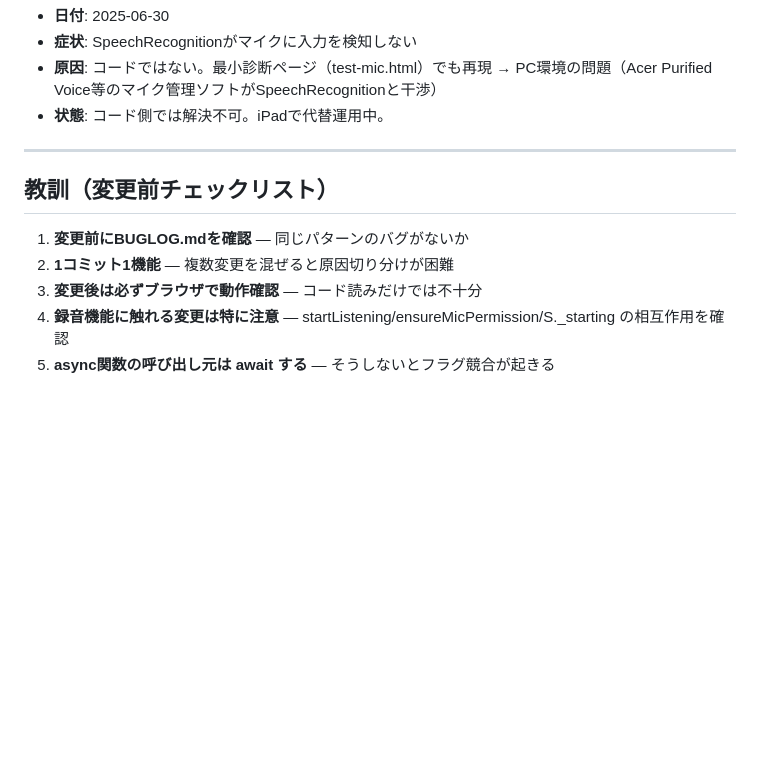
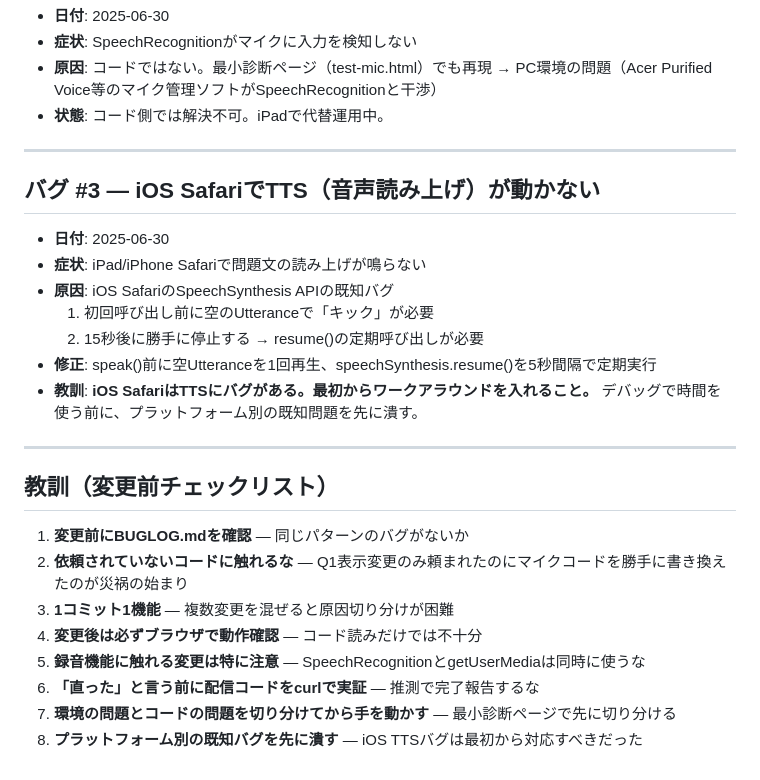
Before and after one commit to adatchie/eiken-sim, a Markdown page: BUGLOG.md, the part around the change. Rendered like a GitHub page; blank space fills up the shorter version.

Commit message:
docs: update BUGLOG with iOS TTS fix and full lessons learned

```diff
--- a/BUGLOG.md
+++ b/BUGLOG.md
@@ -43,9 +43,23 @@
 
 ---
 
+## バグ #3 — iOS SafariでTTS（音声読み上げ）が動かない
+- **日付**: 2025-06-30
+- **症状**: iPad/iPhone Safariで問題文の読み上げが鳴らない
+- **原因**: iOS SafariのSpeechSynthesis APIの既知バグ
+  1. 初回呼び出し前に空のUtteranceで「キック」が必要
+  2. 15秒後に勝手に停止する → resume()の定期呼び出しが必要
+- **修正**: speak()前に空Utteranceを1回再生、speechSynthesis.resume()を5秒間隔で定期実行
+- **教訓**: **iOS SafariはTTSにバグがある。最初からワークアラウンドを入れること。** デバッグで時間を使う前に、プラットフォーム別の既知問題を先に潰す。
+
+---
+
 ## 教訓（変更前チェックリスト）
 1. **変更前にBUGLOG.mdを確認** — 同じパターンのバグがないか
-2. **1コミット1機能** — 複数変更を混ぜると原因切り分けが困難
-3. **変更後は必ずブラウザで動作確認** — コード読みだけでは不十分
-4. **録音機能に触れる変更は特に注意** — startListening/ensureMicPermission/S._starting の相互作用を確認
-5. **async関数の呼び出し元は await する** — そうしないとフラグ競合が起きる
+2. **依頼されていないコードに触れるな** — Q1表示変更のみ頼まれたのにマイクコードを勝手に書き換えたのが災祸の始まり
+3. **1コミット1機能** — 複数変更を混ぜると原因切り分けが困難
+4. **変更後は必ずブラウザで動作確認** — コード読みだけでは不十分
+5. **録音機能に触れる変更は特に注意** — SpeechRecognitionとgetUserMediaは同時に使うな
+6. **「直った」と言う前に配信コードをcurlで実証** — 推測で完了報告するな
+7. **環境の問題とコードの問題を切り分けてから手を動かす** — 最小診断ページで先に切り分ける
+8. **プラットフォーム別の既知バグを先に潰す** — iOS TTSバグは最初から対応すべきだった
```
